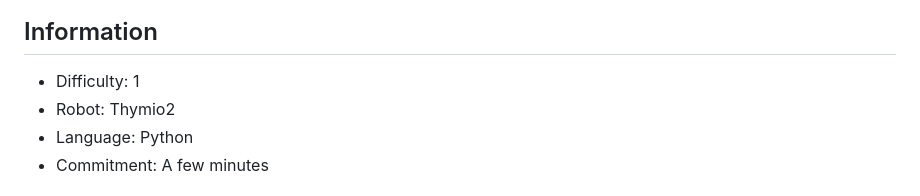
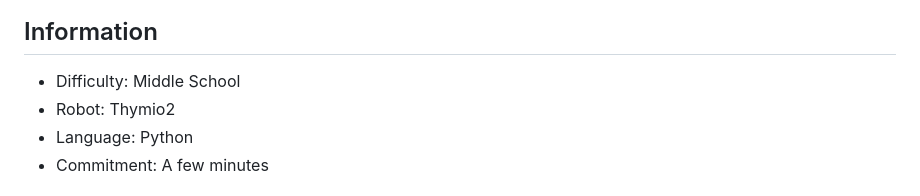
Before and after one commit to cyberbotics/robot-programming-competition-disabled, a Markdown page: README.md, the part around the change. Drawn GitHub-style.

```diff
--- a/README.md
+++ b/README.md
@@ -11,7 +11,7 @@ The goal of this competition is simply to drive the robot to achieve a precise l
 </p>
 
 ## Information
-- Difficulty: 1
+- Difficulty: Middle School
 - Robot: Thymio2
 - Language: Python
 - Commitment: A few minutes
```
